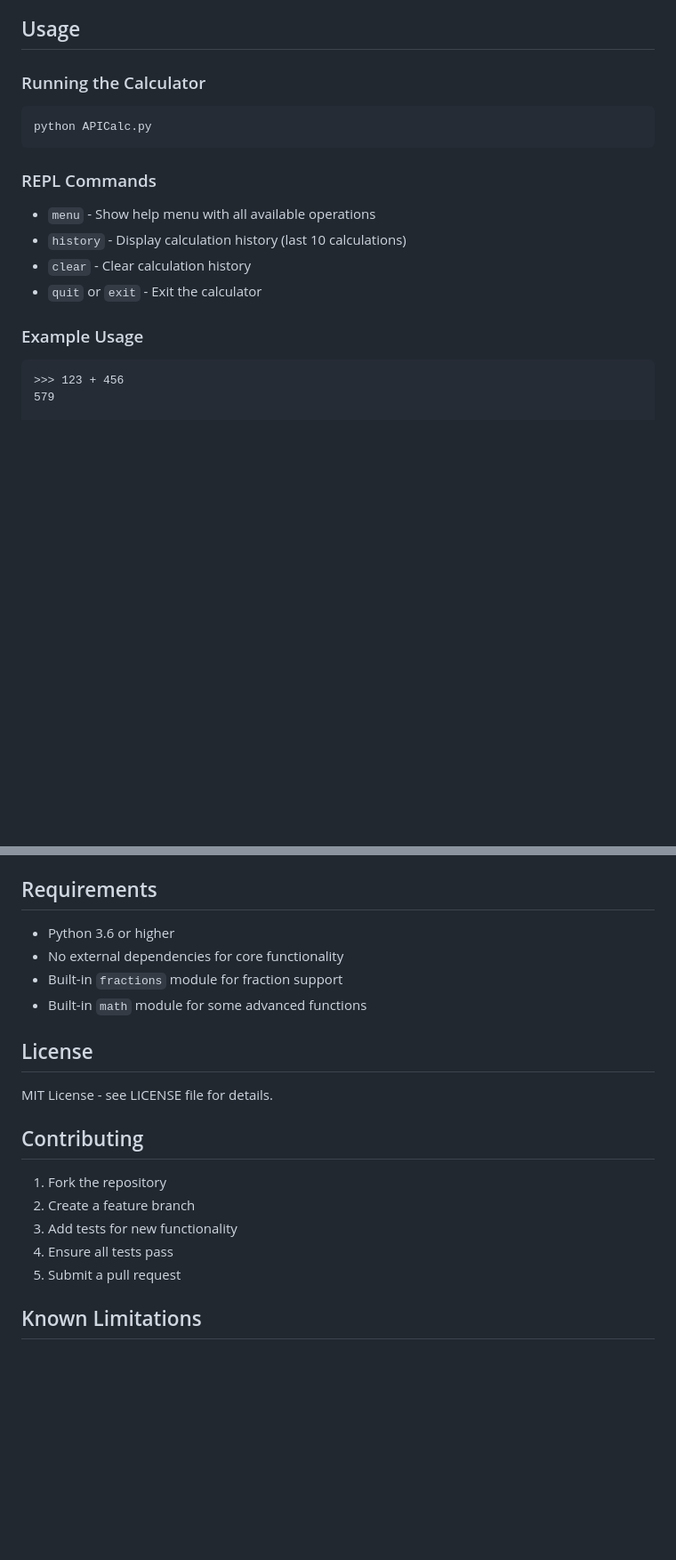
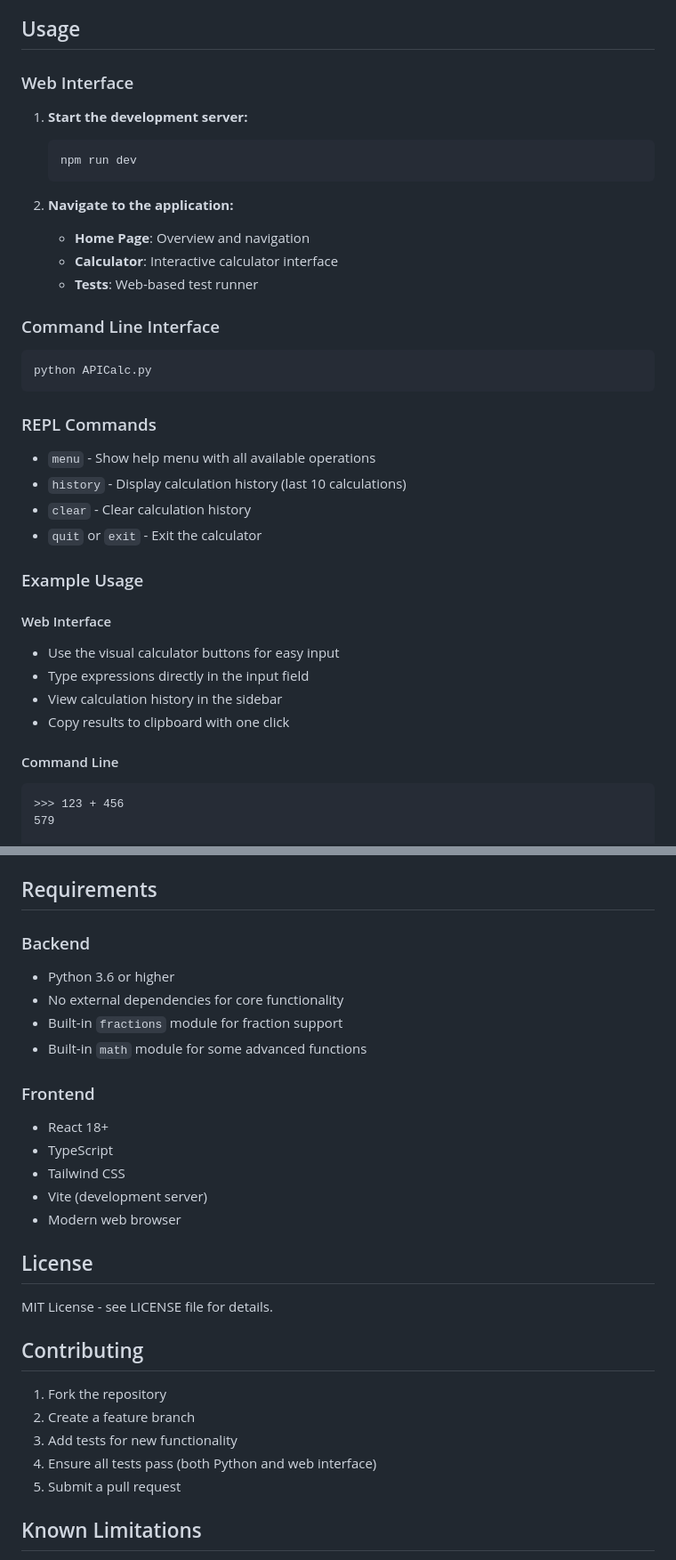
Before and after one commit to riwogerald/APICalc, a Markdown page: README.md, 2 parts joined by grey strips. Shown: that part at 89% size. Drawn GitHub-style; blank space fills up the shorter version.

````diff
--- a/README.md
+++ b/README.md
@@ -45,7 +64,19 @@ An arbitrary-precision integer calculator implemented in Python without relying
 
 ## Usage
 
-### Running the Calculator
+### Web Interface
+
+1. **Start the development server:**
+   ```bash
+   npm run dev
+   ```
+
+2. **Navigate to the application:**
+   - **Home Page**: Overview and navigation
+   - **Calculator**: Interactive calculator interface
+   - **Tests**: Web-based test runner
+
+### Command Line Interface
 
 ```bash
 python APICalc.py
@@ -60,6 +91,13 @@ python APICalc.py
 
 ### Example Usage
 
+#### Web Interface
+- Use the visual calculator buttons for easy input
+- Type expressions directly in the input field
+- View calculation history in the sidebar
+- Copy results to clipboard with one click
+
+#### Command Line
 ```
 >>> 123 + 456
 579
@@ -150,10 +224,18 @@ The test suite includes:
 
 ## Requirements
 
+### Backend
 - Python 3.6 or higher
 - No external dependencies for core functionality
 - Built-in `fractions` module for fraction support
 - Built-in `math` module for some advanced functions
+
+### Frontend
+- React 18+
+- TypeScript
+- Tailwind CSS
+- Vite (development server)
+- Modern web browser
 
 ## License
 
@@ -164,7 +246,7 @@ MIT License - see LICENSE file for details.
 1. Fork the repository
 2. Create a feature branch
 3. Add tests for new functionality
-4. Ensure all tests pass
+4. Ensure all tests pass (both Python and web interface)
 5. Submit a pull request
 
 ## Known Limitations
````
Also changed, not shown: other parts of README.md (+60 -2 lines).
